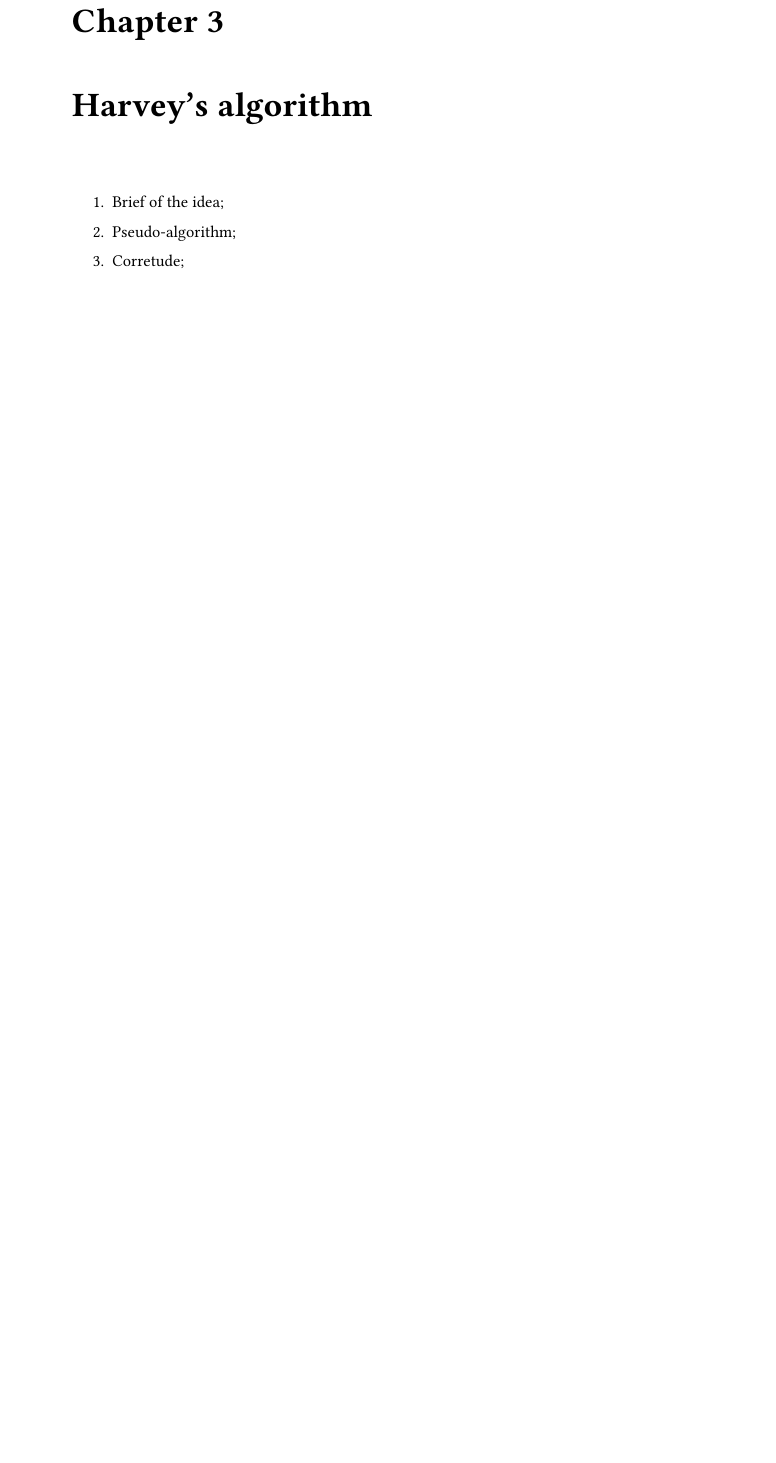
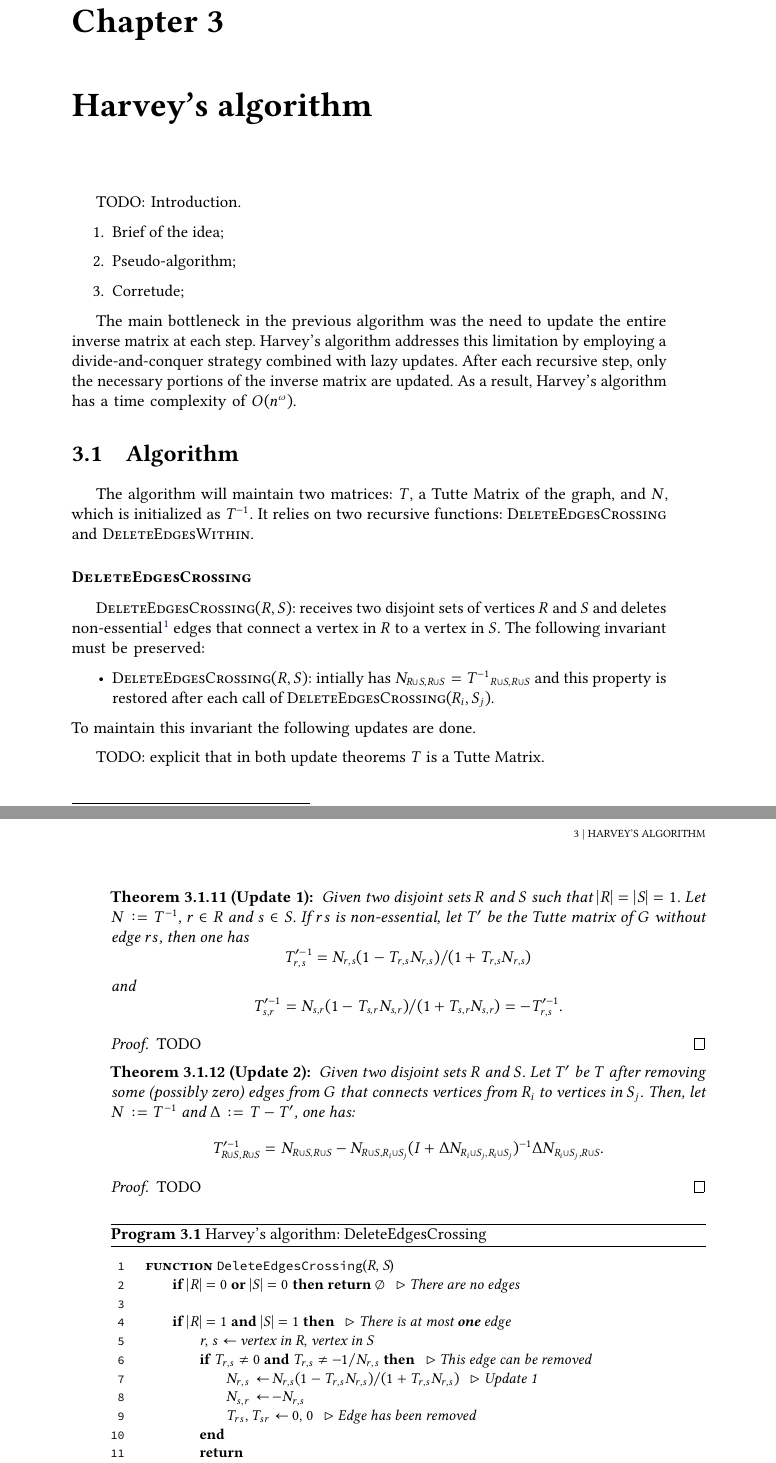
Before and after one commit to antoniomsah/algebraic-max-matching, a LaTeX thesis (paper/tese.tex, which reads paper/content/04-harvey-algorithm.tex): part of page 19 of 25 before the commit and two parts of pages 19 and 20 of 27 after it, the two joined at a grey line, cut so that both start at the same text, the shorter picture padded with empty space. Compiled offline with pdfLaTeX.

Commit message:
Paper: Harvey's Algorithm [week 0]

```diff
--- a/paper/content/04-harvey-algorithm.tex
+++ b/paper/content/04-harvey-algorithm.tex
@@ -1,6 +1,83 @@
 \chapter{Harvey's algorithm}
+
+TODO: Introduction.
+
 \begin{enumerate}
     \item Brief of the idea;
     \item Pseudo-algorithm;
     \item Corretude;
 \end{enumerate}
+
+The main bottleneck in the previous algorithm was the need to update the entire inverse matrix at each step.
+Harvey's algorithm addresses this limitation by employing a divide-and-conquer strategy combined with lazy updates.
+After each recursive step, only the necessary portions of the inverse matrix are updated.
+As a result, Harvey's algorithm has a time complexity of \(O(n^\omega)\).
+
+\section{Algorithm}
+
+The algorithm will maintain two matrices: \(T\), a Tutte Matrix of the graph, and \(N\), which is initialized as \(T^{-1}\).
+It relies on two recursive functions: \(\SC{DeleteEdgesCrossing}\) and \(\SC{DeleteEdgesWithin}\).
+
+\subsubsection*{\(\SC{DeleteEdgesCrossing}\)}
+
+$\SC{DeleteEdgesCrossing}(R, S)$: receives two disjoint sets of vertices \(R\) and \(S\) and
+deletes non-essential\footnote{Essential and non-essential edges will be defined in the previous chapter.}
+edges that connect a vertex in \(R\) to a vertex in \(S\).
+The following invariant must be preserved:
+\begin{itemize}
+    \item \(\SC{DeleteEdgesCrossing}(R, S)\): intially has \(N_{R \cup S, R \cup S} = {T^{-1}}_{R \cup S, R \cup S}\) and this property is restored after each call
+    of \(\SC{DeleteEdgesCrossing}(R_i, S_j)\).
+\end{itemize}
+To maintain this invariant the following updates are done.
+
+TODO: explicit that in both update theorems \(T\) is a Tutte Matrix.
+
+\begin{theorem}[Update 1]
+    Given two disjoint sets \(R\) and \(S\) such that \(|R| = |S| = 1\).
+    Let \(N \coloneqq T^{-1}\), \(r \in R\) and \(s \in S\).
+    If \(rs\) is non-essential, let \(T'\) be the Tutte matrix of \(G\) without edge \(rs\), then one has
+    \[
+        T'^{-1}_{r, s} = N_{r, s} (1 - T_{r, s} N_{r, s}) / (1 + T_{r, s} N_{r, s})
+    \]
+    and
+    \[
+        T'^{-1}_{s, r} = N_{s, r} (1 - T_{s, r} N_{s, r}) / (1 + T_{s, r} N_{s, r}) = -T'^{-1}_{r, s}.
+    \]
+\end{theorem}
+
+\begin{proof}
+    TODO
+\end{proof}
+
+\begin{theorem}[Update 2]
+    Given two disjoint sets \(R\) and \(S\). Let \(T'\) be \(T\) after removing some (possibly zero) edges from \(G\) that connects vertices from \(R_i\) to vertices in \(S_j\).
+    Then, let \(N := T^{-1}\) and \(\Delta := T - T'\), one has:
+    \[
+        T'^{-1}_{R \cup S, R \cup S} = N_{R \cup S, R \cup S} - N_{R \cup S, R_i \cup S_j}(I + \Delta N_{R_i \cup S_j, R_i \cup S_j})^{-1} \Delta N_{R_i \cup S_j, R \cup S}.
+    \]
+\end{theorem}
+
+\begin{proof}
+    TODO
+\end{proof}
+
+\begin{programruledcaption}{Harvey's algorithm: DeleteEdgesCrossing}
+    \begin{lstlisting}[
+      language={pseudocode},
+      style=pseudocode,
+      style=wider,
+      functions={},
+      specialidentifiers={},
+    ]
+        function DeleteEdgesCrossing(R, S)
+            if $|R| = 0$ or $|S| = 0$ then return $\emptyset$ // There are no edges
+
+            if $|R| = 1$ and $|S| = 1$ then // There is at most \textbf{one} edge
+                r, s := vertex in R, vertex in S
+                if $T_{r, s} \neq 0$ \textbf{ and } $T_{r, s} \neq -1 / N_{r, s}$ then // This edge can be removed
+                    $N_{r, s}$ := $N_{r, s} (1 - T_{r, s} N_{r, s}) / (1 + T_{r, s} N_{r, s})$ // Update 1
+                    $N_{s, r}$ := $-N_{r, s}$
+                    $T_{rs}, T_{sr}$ := 0, 0 // Edge has been removed
+                end
+                return
+            end
@@ -6,0 +98,3 @@
+\end{programruledcaption}
+
+\begin{programruledcaption}{Harvey's algorithm: DeleteEdgesWithin}
```
Also changed, not shown: paper/content/04-harvey-algorithm.tex (58 more changed lines).
